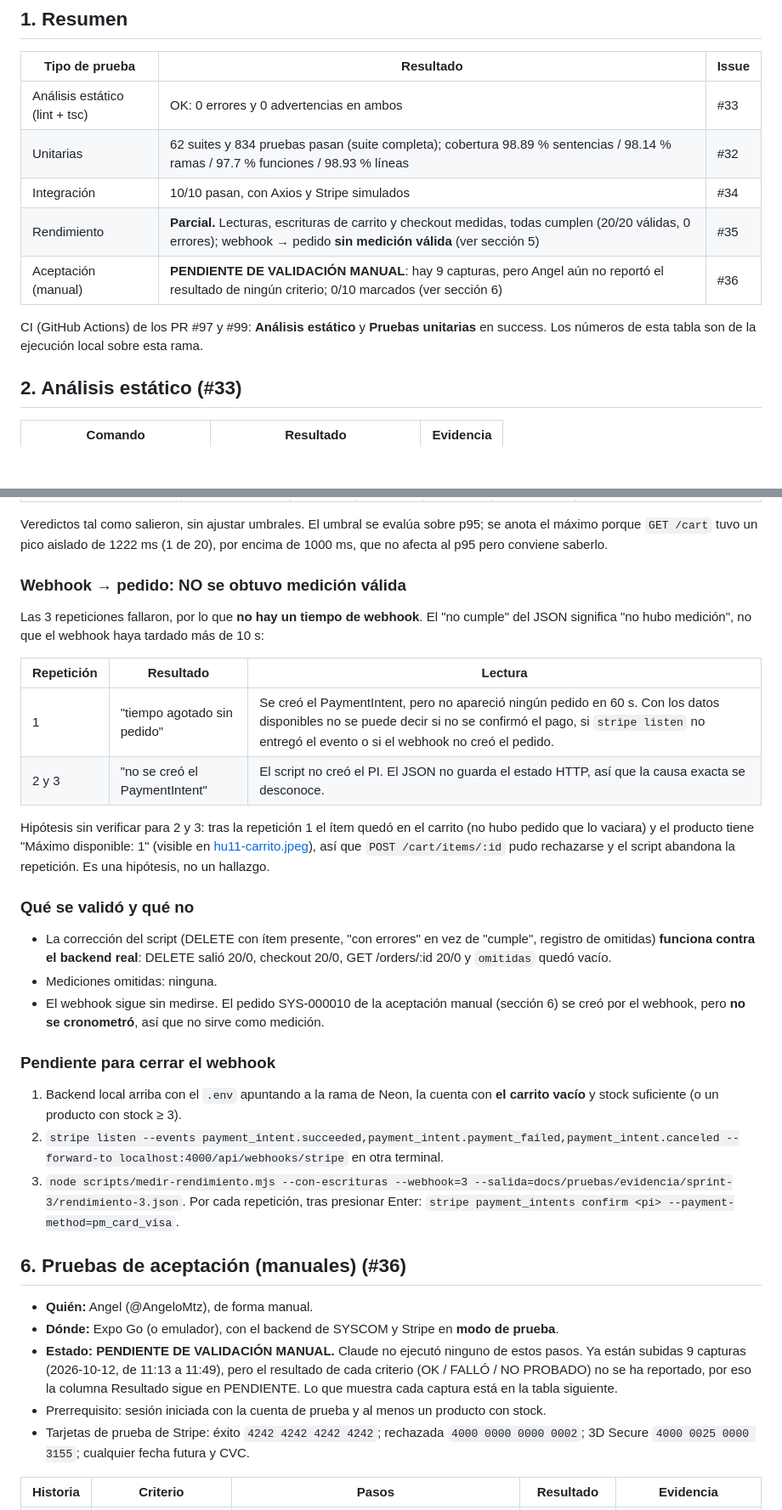
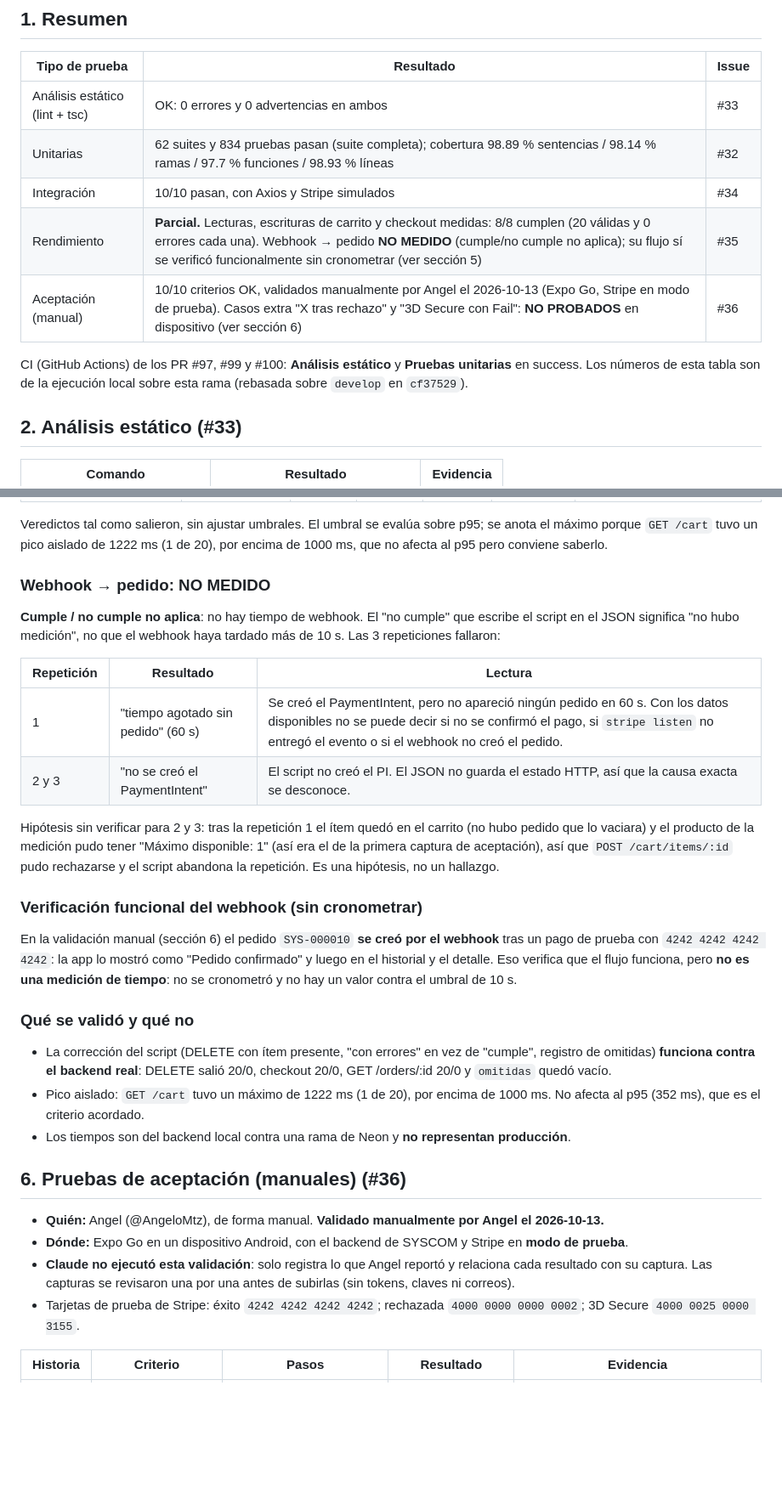
Before and after one commit to AngeloMtz/syscom-mobile, a Markdown page: docs/pruebas/sprint-3.md, 2 parts joined by grey strips. Shown at 85% size. Rendered like a GitHub page; blank space fills up the shorter version.

```diff
--- a/docs/pruebas/sprint-3.md
+++ b/docs/pruebas/sprint-3.md
@@ -13,10 +13,10 @@
 | Análisis estático (lint + tsc) | OK: 0 errores y 0 advertencias en ambos | #33 |
 | Unitarias | 62 suites y 834 pruebas pasan (suite completa); cobertura 98.89 % sentencias / 98.14 % ramas / 97.7 % funciones / 98.93 % líneas | #32 |
 | Integración | 10/10 pasan, con Axios y Stripe simulados | #34 |
-| Rendimiento | **Parcial.** Lecturas, escrituras de carrito y checkout medidas, todas cumplen (20/20 válidas, 0 errores); webhook → pedido **sin medición válida** (ver sección 5) | #35 |
-| Aceptación (manual) | **PENDIENTE DE VALIDACIÓN MANUAL**: hay 9 capturas, pero Angel aún no reportó el resultado de ningún criterio; 0/10 marcados (ver sección 6) | #36 |
+| Rendimiento | **Parcial.** Lecturas, escrituras de carrito y checkout medidas: 8/8 cumplen (20 válidas y 0 errores cada una). Webhook → pedido **NO MEDIDO** (cumple/no cumple no aplica); su flujo sí se verificó funcionalmente sin cronometrar (ver sección 5) | #35 |
+| Aceptación (manual) | 10/10 criterios OK, validados manualmente por Angel el 2026-10-13 (Expo Go, Stripe en modo de prueba). Casos extra "X tras rechazo" y "3D Secure con Fail": **NO PROBADOS** en dispositivo (ver sección 6) | #36 |
 
-CI (GitHub Actions) de los PR #97 y #99: **Análisis estático** y **Pruebas unitarias** en success. Los números de esta tabla son de la ejecución local sobre esta rama.
+CI (GitHub Actions) de los PR #97, #99 y #100: **Análisis estático** y **Pruebas unitarias** en success. Los números de esta tabla son de la ejecución local sobre esta rama (rebasada sobre `develop` en `cf37529`).
 
 ## 2. Análisis estático (#33)
 
@@ -94,33 +94,30 @@ Herramienta: `scripts/medir-rendimiento.mjs` (guarda en `scripts/lib/perfGuard.j
 
 Veredictos tal como salieron, sin ajustar umbrales. El umbral se evalúa sobre p95; se anota el máximo porque `GET /cart` tuvo un pico aislado de 1222 ms (1 de 20), por encima de 1000 ms, que no afecta al p95 pero conviene saberlo.
 
-### Webhook → pedido: NO se obtuvo medición válida
-Las 3 repeticiones fallaron, por lo que **no hay un tiempo de webhook**. El "no cumple" del JSON significa "no hubo medición", no que el webhook haya tardado más de 10 s:
+### Webhook → pedido: NO MEDIDO
+**Cumple / no cumple no aplica**: no hay tiempo de webhook. El "no cumple" que escribe el script en el JSON significa "no hubo medición", no que el webhook haya tardado más de 10 s. Las 3 repeticiones fallaron:
 
 | Repetición | Resultado | Lectura |
 |---|---|---|
-| 1 | "tiempo agotado sin pedido" | Se creó el PaymentIntent, pero no apareció ningún pedido en 60 s. Con los datos disponibles no se puede decir si no se confirmó el pago, si `stripe listen` no entregó el evento o si el webhook no creó el pedido. |
+| 1 | "tiempo agotado sin pedido" (60 s) | Se creó el PaymentIntent, pero no apareció ningún pedido en 60 s. Con los datos disponibles no se puede decir si no se confirmó el pago, si `stripe listen` no entregó el evento o si el webhook no creó el pedido. |
 | 2 y 3 | "no se creó el PaymentIntent" | El script no creó el PI. El JSON no guarda el estado HTTP, así que la causa exacta se desconoce. |
 
-Hipótesis sin verificar para 2 y 3: tras la repetición 1 el ítem quedó en el carrito (no hubo pedido que lo vaciara) y el producto tiene "Máximo disponible: 1" (visible en [hu11-carrito.jpeg](evidencia/sprint-3/hu11-carrito.jpeg)), así que `POST /cart/items/:id` pudo rechazarse y el script abandona la repetición. Es una hipótesis, no un hallazgo.
+Hipótesis sin verificar para 2 y 3: tras la repetición 1 el ítem quedó en el carrito (no hubo pedido que lo vaciara) y el producto de la medición pudo tener "Máximo disponible: 1" (así era el de la primera captura de aceptación), así que `POST /cart/items/:id` pudo rechazarse y el script abandona la repetición. Es una hipótesis, no un hallazgo.
+
+### Verificación funcional del webhook (sin cronometrar)
+En la validación manual (sección 6) el pedido `SYS-000010` **se creó por el webhook** tras un pago de prueba con `4242 4242 4242 4242`: la app lo mostró como "Pedido confirmado" y luego en el historial y el detalle. Eso verifica que el flujo funciona, pero **no es una medición de tiempo**: no se cronometró y no hay un valor contra el umbral de 10 s.
 
 ### Qué se validó y qué no
 - La corrección del script (DELETE con ítem presente, "con errores" en vez de "cumple", registro de omitidas) **funciona contra el backend real**: DELETE salió 20/0, checkout 20/0, GET /orders/:id 20/0 y `omitidas` quedó vacío.
-- Mediciones omitidas: ninguna.
-- El webhook sigue sin medirse. El pedido SYS-000010 de la aceptación manual (sección 6) se creó por el webhook, pero **no se cronometró**, así que no sirve como medición.
-
-### Pendiente para cerrar el webhook
-1. Backend local arriba con el `.env` apuntando a la rama de Neon, la cuenta con **el carrito vacío** y stock suficiente (o un producto con stock ≥ 3).
-2. `stripe listen --events payment_intent.succeeded,payment_intent.payment_failed,payment_intent.canceled --forward-to localhost:4000/api/webhooks/stripe` en otra terminal.
-3. `node scripts/medir-rendimiento.mjs --con-escrituras --webhook=3 --salida=docs/pruebas/evidencia/sprint-3/rendimiento-3.json`. Por cada repetición, tras presionar Enter: `stripe payment_intents confirm <pi> --payment-method=pm_card_visa`.
+- Pico aislado: `GET /cart` tuvo un máximo de 1222 ms (1 de 20), por encima de 1000 ms. No afecta al p95 (352 ms), que es el criterio acordado.
+- Los tiempos son del backend local contra una rama de Neon y **no representan producción**.
 
 ## 6. Pruebas de aceptación (manuales) (#36)
 
-- **Quién:** Angel (@AngeloMtz), de forma manual.
-- **Dónde:** Expo Go (o emulador), con el backend de SYSCOM y Stripe en **modo de prueba**.
-- **Estado:** **PENDIENTE DE VALIDACIÓN MANUAL.** Claude no ejecutó ninguno de estos pasos. Ya están subidas 9 capturas (2026-10-12, de 11:13 a 11:49), pero el resultado de cada criterio (OK / FALLÓ / NO PROBADO) no se ha reportado, por eso la columna Resultado sigue en PENDIENTE. Lo que muestra cada captura está en la tabla siguiente.
-- Prerrequisito: sesión iniciada con la cuenta de prueba y al menos un producto con stock.
-- Tarjetas de prueba de Stripe: éxito `4242 4242 4242 4242`; rechazada `4000 0000 0000 0002`; 3D Secure `4000 0025 0000 3155`; cualquier fecha futura y CVC.
+- **Quién:** Angel (@AngeloMtz), de forma manual. **Validado manualmente por Angel el 2026-10-13.**
+- **Dónde:** Expo Go en un dispositivo Android, con el backend de SYSCOM y Stripe en **modo de prueba**.
+- **Claude no ejecutó esta validación**: solo registra lo que Angel reportó y relaciona cada resultado con su captura. Las capturas se revisaron una por una antes de subirlas (sin tokens, claves ni correos).
+- Tarjetas de prueba de Stripe: éxito `4242 4242 4242 4242`; rechazada `4000 0000 0000 0002`; 3D Secure `4000 0025 0000 3155`.
 
 | Historia | Criterio | Pasos | Resultado | Evidencia |
 |---|---|---|---|---|
```
Also changed, not shown: other parts of docs/pruebas/sprint-3.md (+23 -32 lines).
